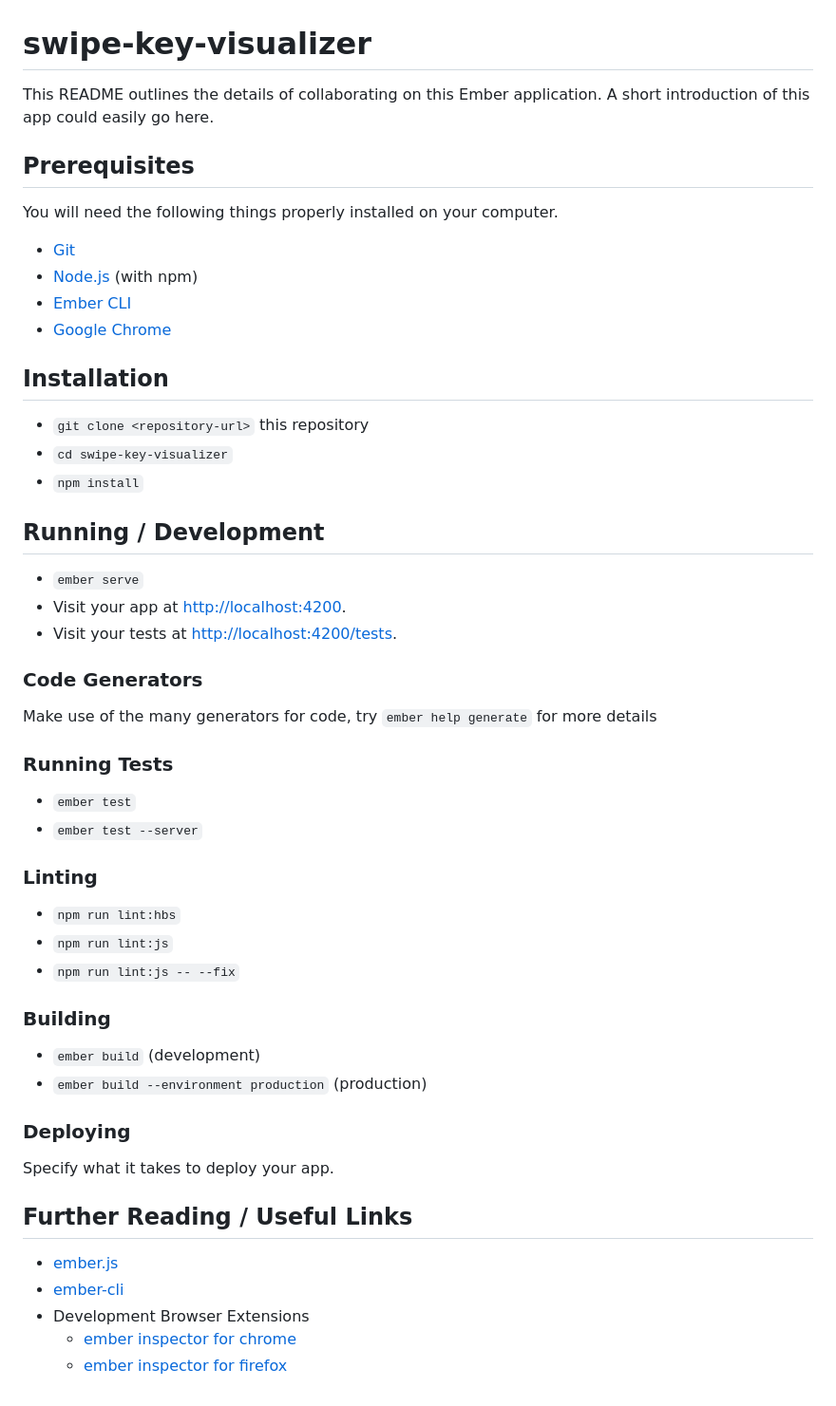
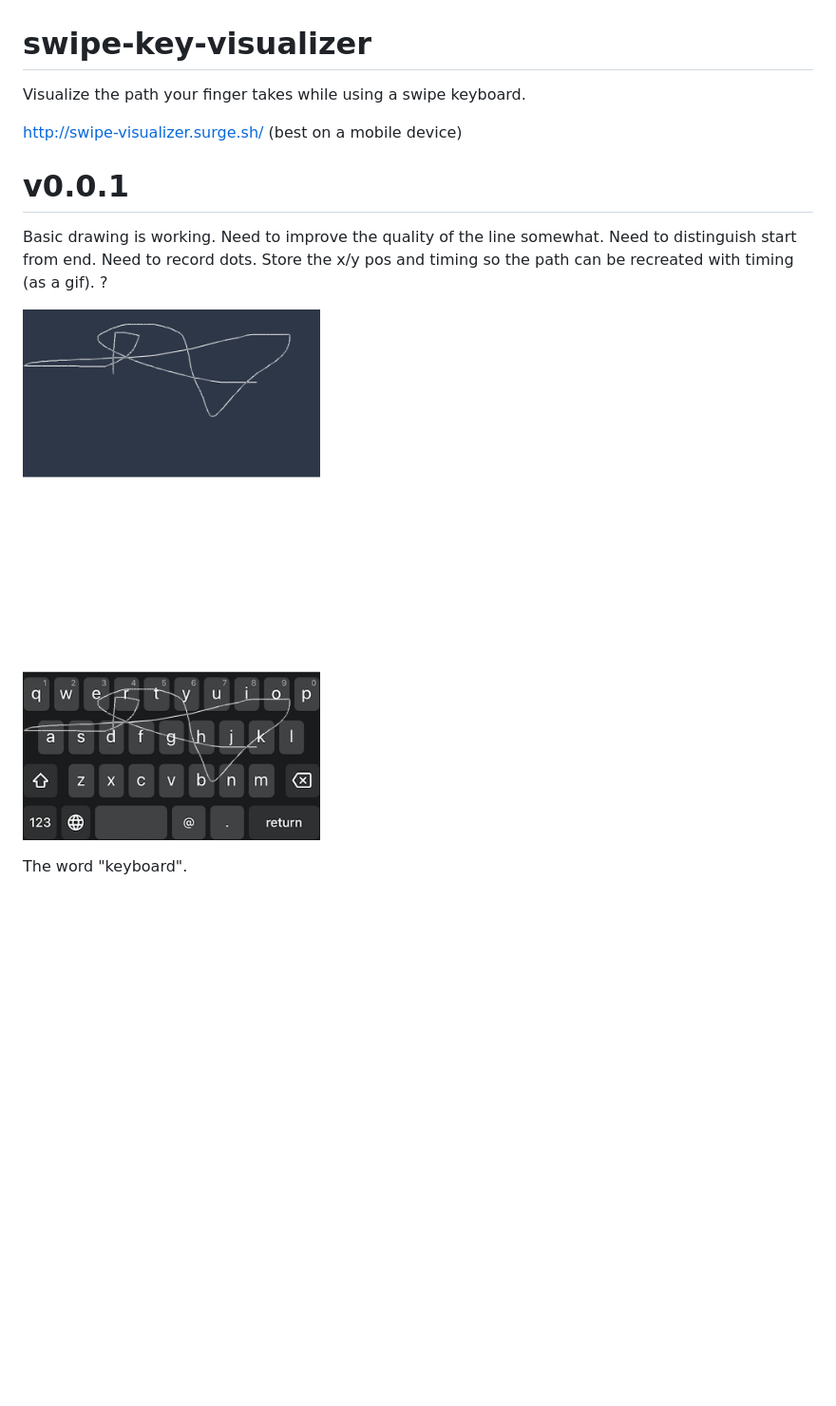
Before and after one commit to bantic/swipe-key-visualizer, a Markdown page: README.md, the part around the change. Shown: that part at 95% size. Drawn GitHub-style; pictures changed too: swipe-example.png (added); blank space fills up the shorter version.

```diff
--- a/README.md
+++ b/README.md
@@ -1,57 +1,17 @@
 # swipe-key-visualizer
 
-This README outlines the details of collaborating on this Ember application.
-A short introduction of this app could easily go here.
+Visualize the path your finger takes while using a swipe keyboard.
 
-## Prerequisites
+http://swipe-visualizer.surge.sh/ (best on a mobile device)
 
-You will need the following things properly installed on your computer.
+# v0.0.1
 
-* [Git](https://git-scm.com/)
-* [Node.js](https://nodejs.org/) (with npm)
-* [Ember CLI](https://ember-cli.com/)
-* [Google Chrome](https://google.com/chrome/)
+Basic drawing is working. Need to improve the quality of the line somewhat.
+Need to distinguish start from end.
+Need to record dots.
+Store the x/y pos and timing so the path can be recreated with timing (as a gif).
+?
 
-## Installation
+![Demo image](/swipe-example.png)
 
-* `git clone <repository-url>` this repository
-* `cd swipe-key-visualizer`
-* `npm install`
-
-## Running / Development
-
-* `ember serve`
-* Visit your app at [http://localhost:4200](http://localhost:4200).
-* Visit your tests at [http://localhost:4200/tests](http://localhost:4200/tests).
-
-### Code Generators
-
-Make use of the many generators for code, try `ember help generate` for more details
-
-### Running Tests
-
-* `ember test`
-* `ember test --server`
-
-### Linting
-
-* `npm run lint:hbs`
-* `npm run lint:js`
-* `npm run lint:js -- --fix`
-
-### Building
-
-* `ember build` (development)
-* `ember build --environment production` (production)
-
-### Deploying
-
-Specify what it takes to deploy your app.
-
-## Further Reading / Useful Links
-
-* [ember.js](https://emberjs.com/)
-* [ember-cli](https://ember-cli.com/)
-* Development Browser Extensions
-  * [ember inspector for chrome](https://chrome.google.com/webstore/detail/ember-inspector/bmdblncegkenkacieihfhpjfppoconhi)
-  * [ember inspector for firefox](https://addons.mozilla.org/en-US/firefox/addon/ember-inspector/)
+The word "keyboard".
```
